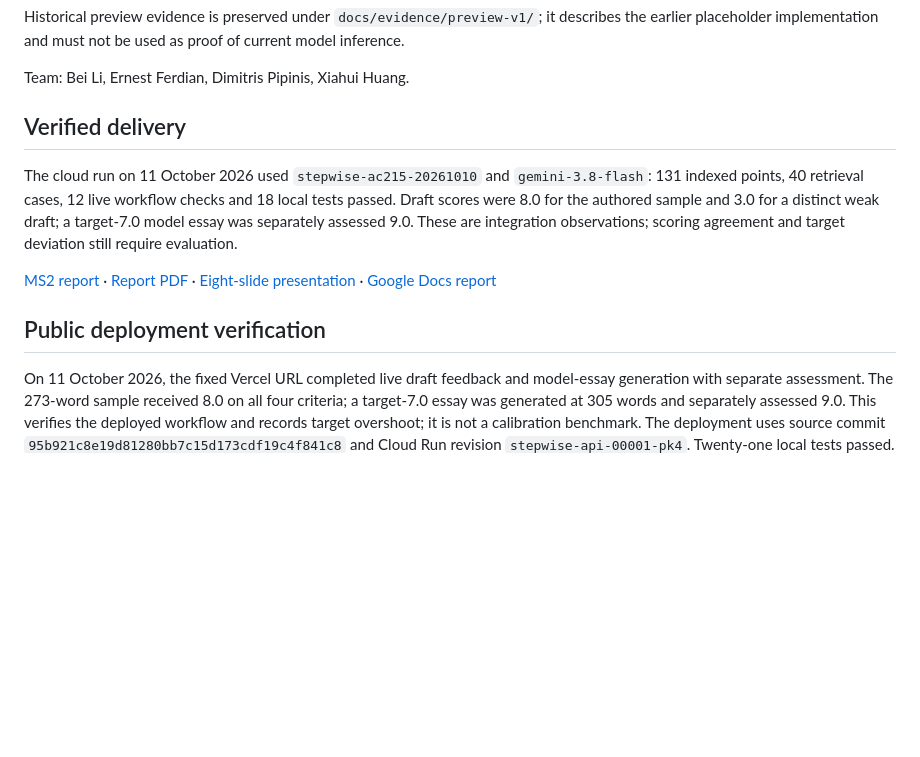
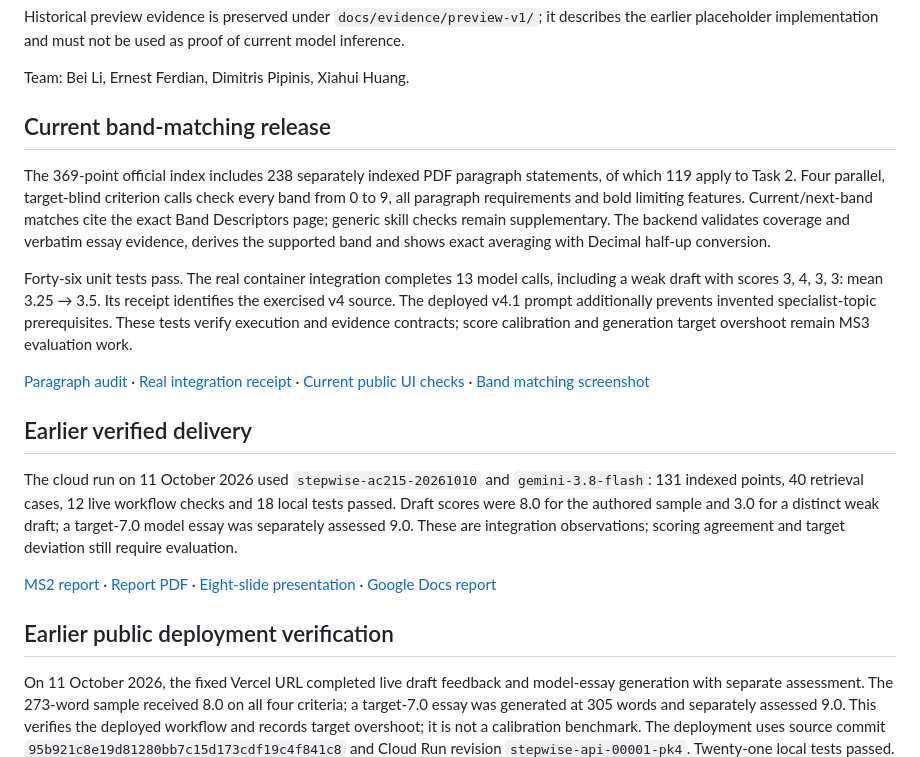
Before and after one commit to dwcqwcqw/stepwise, a Markdown page: README.md, the part around the change. Drawn GitHub-style; blank space fills up the shorter version.

Commit message:
docs: publish complete band matching evidence and revised MS2 report

```diff
--- a/README.md
+++ b/README.md
@@ -65,13 +65,21 @@ Historical preview evidence is preserved under `docs/evidence/preview-v1/`; it d
 
 Team: Bei Li, Ernest Ferdian, Dimitris Pipinis, Xiahui Huang.
 
-## Verified delivery
+## Current band-matching release
+
+The 369-point official index includes 238 separately indexed PDF paragraph statements, of which 119 apply to Task 2. Four parallel, target-blind criterion calls check every band from 0 to 9, all paragraph requirements and bold limiting features. Current/next-band matches cite the exact Band Descriptors page; generic skill checks remain supplementary. The backend validates coverage and verbatim essay evidence, derives the supported band and shows exact averaging with Decimal half-up conversion.
+
+Forty-six unit tests pass. The real container integration completes 13 model calls, including a weak draft with scores 3, 4, 3, 3: mean 3.25 → 3.5. Its receipt identifies the exercised v4 source. The deployed v4.1 prompt additionally prevents invented specialist-topic prerequisites. These tests verify execution and evidence contracts; score calibration and generation target overshoot remain MS3 evaluation work.
+
+[Paragraph audit](docs/evidence/band-paragraph-audit.json) · [Real integration receipt](docs/evidence/band-matching-integration.json) · [Current public UI checks](docs/evidence/band-matching-production-ui.json) · [Band matching screenshot](docs/evidence/band-matching-feedback.png)
+
+## Earlier verified delivery
 
 The cloud run on 11 October 2026 used `stepwise-ac215-20261010` and `gemini-3.8-flash`: 131 indexed points, 40 retrieval cases, 12 live workflow checks and 18 local tests passed. Draft scores were 8.0 for the authored sample and 3.0 for a distinct weak draft; a target-7.0 model essay was separately assessed 9.0. These are integration observations; scoring agreement and target deviation still require evaluation.
 
 [MS2 report](docs/report.md) · [Report PDF](docs/Stepwise_MS2_Report.pdf) · [Eight-slide presentation](docs/slides/Stepwise_MS2_Presentation_Final.pptx) · [Google Docs report](https://docs.google.com/document/d/1zz4xZyHuphKdB_hXu1w4R4tl9ldOu46OoDFS8vkZt5Q/edit)
 
-## Public deployment verification
+## Earlier public deployment verification
 
 On 11 October 2026, the fixed Vercel URL completed live draft feedback and model-essay generation with separate assessment. The 273-word sample received 8.0 on all four criteria; a target-7.0 essay was generated at 305 words and separately assessed 9.0. This verifies the deployed workflow and records target overshoot; it is not a calibration benchmark. The deployment uses source commit `95b921c8e19d81280bb7c15d173cdf19c4f841c8` and Cloud Run revision `stepwise-api-00001-pk4`. Twenty-one local tests passed.
 
```
Also changed, not shown: docs/evidence/README.md (+6 -0 lines), docs/report.md (+25 -23 lines), docs/evidence/band-matching-feedback.png (added), docs/evidence/band-matching-overview.png (added), 3 other files.
